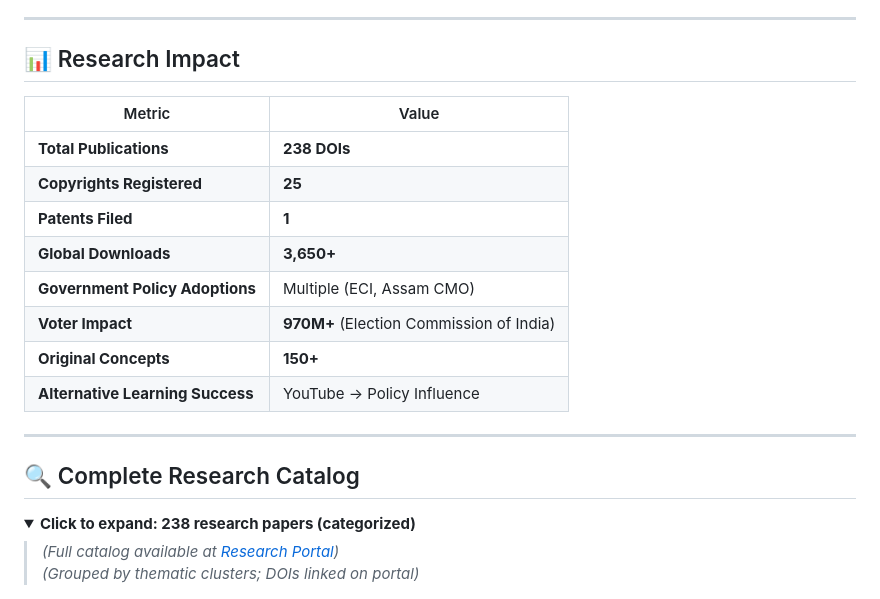
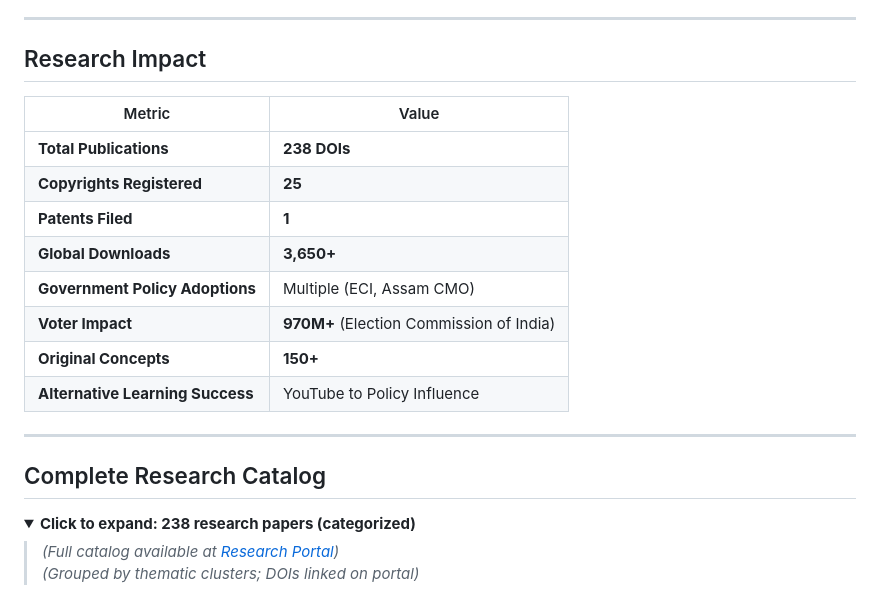
Before and after one commit to HelixOriginator/strategic-leadership-governance-ai, a Markdown page: README.md, the part around one of its changes. Drawn GitHub-style; folded sections open.

```diff
--- a/README.md
+++ b/README.md
@@ -75,6 +75,6 @@
 
 ---
-## 📊 Research Impact
+## Research Impact
 | Metric | Value |
 |--------|-------|
 | **Total Publications** | **238 DOIs** |
@@ -84,10 +84,10 @@
 | **Government Policy Adoptions** | Multiple (ECI, Assam CMO) |
 | **Voter Impact** | **970M+** (Election Commission of India) |
 | **Original Concepts** | **150+** |
-| **Alternative Learning Success** | YouTube → Policy Influence |
+| **Alternative Learning Success** | YouTube to Policy Influence |
 
 ---
-## 🔍 Complete Research Catalog
+## Complete Research Catalog
 <details>
 <summary><b>Click to expand: 238 research papers (categorized)</b></summary>
 
```
Also changed, not shown: other parts of README.md (+133 -16 lines).
